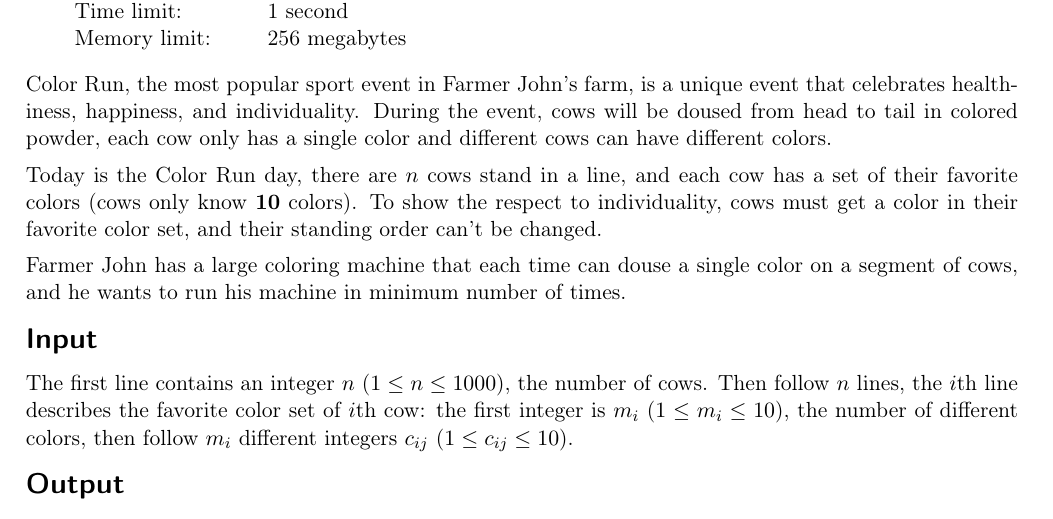
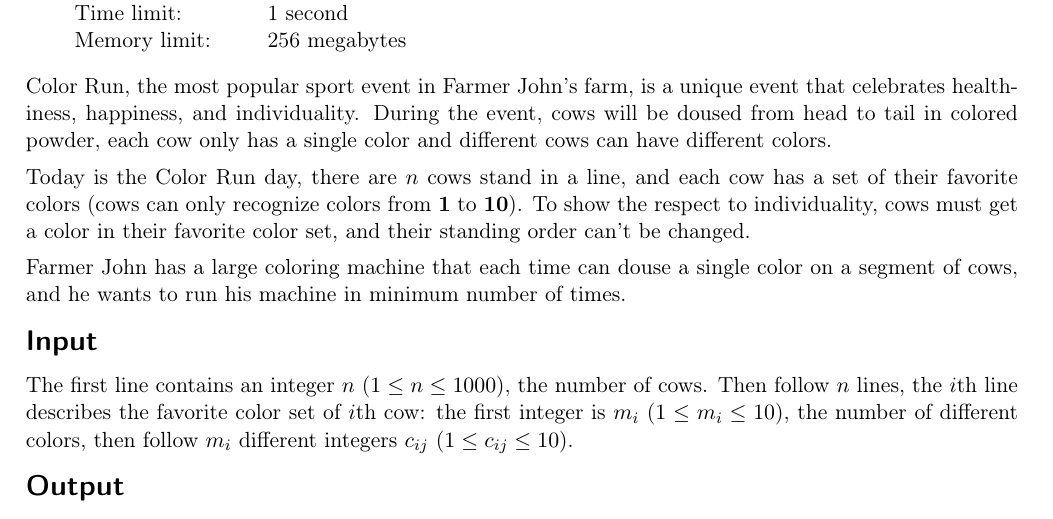
Before and after one commit to eggeek/codeforces-polygon, a LaTeX document (color-run/statement/master.tex, which reads color-run/statement/legend.tex): part of the page, cut so that both start at the same text. Compiled offline with pdfLaTeX.

Commit message:
update `color-run` statement

```diff
--- a/color-run/statement/legend.tex
+++ b/color-run/statement/legend.tex
@@ -4,7 +4,7 @@ During the event, cows will be doused from head to tail in colored powder,
 each cow only has a single color and different cows can have different colors.
 
 Today is the Color Run day, there are $n$ cows stand in a line,
-and each cow has a set of their favorite colors (cows only know \textbf{10} colors).
+and each cow has a set of their favorite colors (cows can only recognize colors from \textbf{1} to \textbf{10}).
 To show the respect to individuality, cows must get a color in their favorite color set,
 and their standing order can't be changed.
 
```
